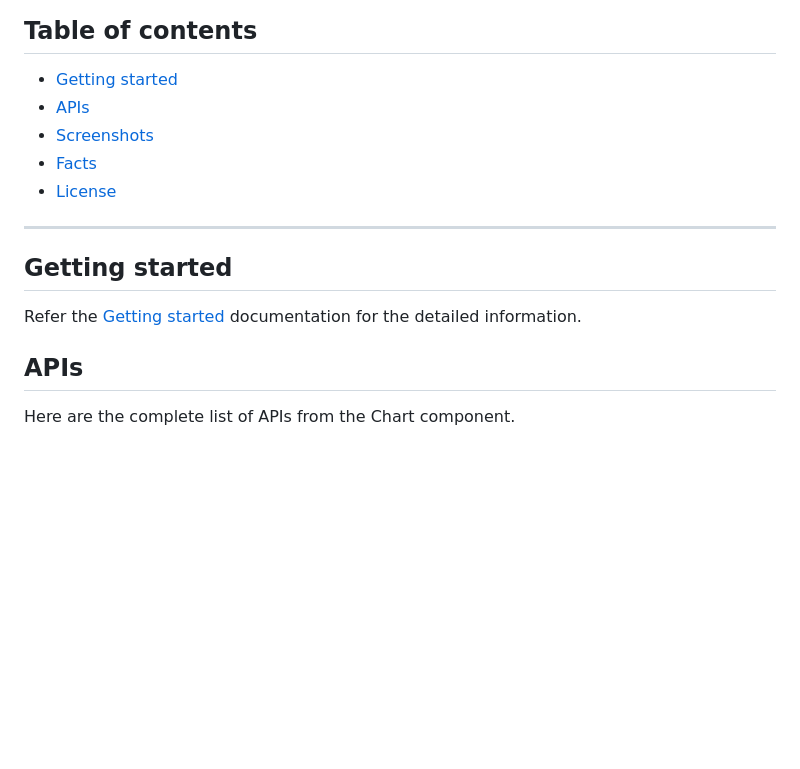
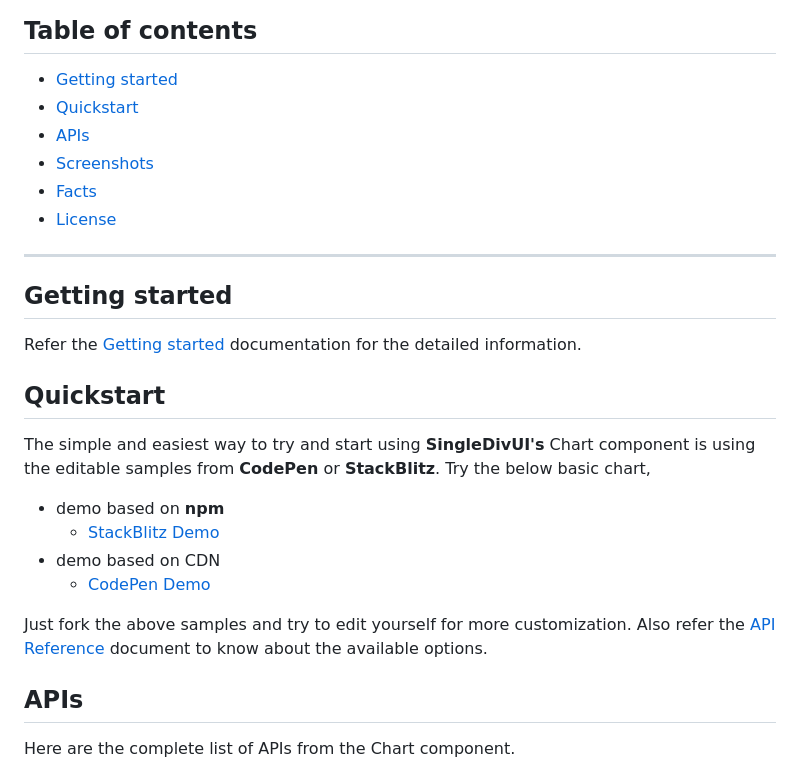
Before and after one commit to soundar24/SingleDivUI, a Markdown page: README.md, the part around the change. Rendered like a GitHub page; blank space fills up the shorter version.

```diff
--- a/README.md
+++ b/README.md
@@ -32,6 +32,7 @@ The SingleDivUI is a simple and smallest UI components library which includes Li
 ## Table of contents
 
 - [Getting started](#getting-started)
+- [Quickstart](#quickstart)
 - [APIs](#apis)
 - [Screenshots](#screenshots)
 - [Facts](#facts)
@@ -43,6 +44,17 @@ The SingleDivUI is a simple and smallest UI components library which includes Li
 ## Getting started
 
 Refer the [Getting started](https://singledivui.com/docs/getting-started) documentation for the detailed information.
+
+## Quickstart
+
+The simple and easiest way to try and start using **SingleDivUI's** Chart component is using the editable samples from **CodePen** or **StackBlitz**. Try the below basic chart,
+* demo based on **npm**
+    * <a href="https://stackblitz.com/edit/singledivui-v1"> StackBlitz Demo </a>
+* demo based on CDN
+    * <a href="https://codepen.io/soundar24/pen/zYmGPaz"> CodePen Demo </a>
+
+
+Just fork the above samples and try to edit yourself for more customization. Also refer the [API Reference](/docs/api-reference) document to know about the available options.
 
 ## APIs
 
```
